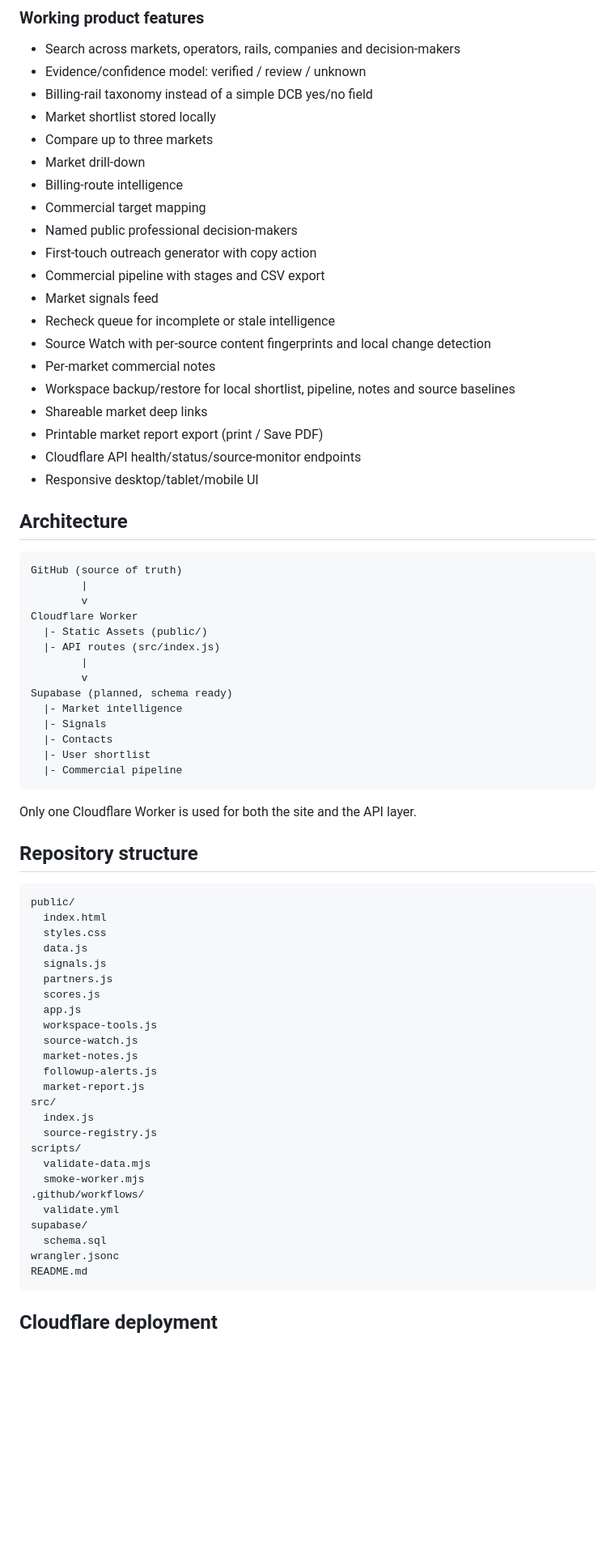
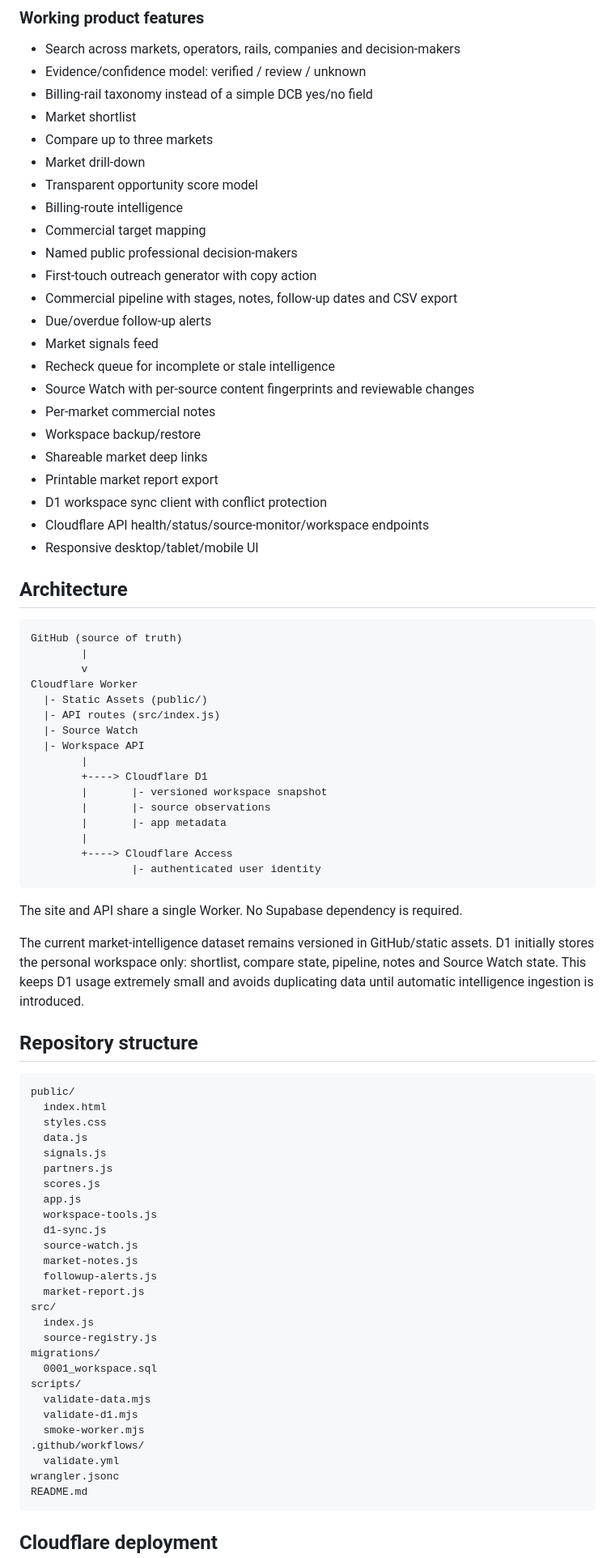
Before and after one commit to rickyganiere/dcb-expansion-radar, a Markdown page: README.md, the part around one of its changes. Shown at 81% size. GitHub-like rendering; blank space fills up the shorter version.

Commit message:
Document Cloudflare D1 architecture

````diff
--- a/README.md
+++ b/README.md
@@ -18,22 +18,25 @@ Interactive MVP deployed on Cloudflare Workers Static Assets.
 - Search across markets, operators, rails, companies and decision-makers
 - Evidence/confidence model: verified / review / unknown
 - Billing-rail taxonomy instead of a simple DCB yes/no field
-- Market shortlist stored locally
+- Market shortlist
 - Compare up to three markets
 - Market drill-down
+- Transparent opportunity score model
 - Billing-route intelligence
 - Commercial target mapping
 - Named public professional decision-makers
 - First-touch outreach generator with copy action
-- Commercial pipeline with stages and CSV export
+- Commercial pipeline with stages, notes, follow-up dates and CSV export
+- Due/overdue follow-up alerts
 - Market signals feed
 - Recheck queue for incomplete or stale intelligence
-- Source Watch with per-source content fingerprints and local change detection
+- Source Watch with per-source content fingerprints and reviewable changes
 - Per-market commercial notes
-- Workspace backup/restore for local shortlist, pipeline, notes and source baselines
+- Workspace backup/restore
 - Shareable market deep links
-- Printable market report export (print / Save PDF)
-- Cloudflare API health/status/source-monitor endpoints
+- Printable market report export
+- D1 workspace sync client with conflict protection
+- Cloudflare API health/status/source-monitor/workspace endpoints
 - Responsive desktop/tablet/mobile UI
 
 ## Architecture
@@ -45,17 +48,21 @@ GitHub (source of truth)
 Cloudflare Worker
   |- Static Assets (public/)
   |- API routes (src/index.js)
+  |- Source Watch
+  |- Workspace API
         |
-        v
-Supabase (planned, schema ready)
-  |- Market intelligence
-  |- Signals
-  |- Contacts
-  |- User shortlist
-  |- Commercial pipeline
+        +----> Cloudflare D1
+        |       |- versioned workspace snapshot
+        |       |- source observations
+        |       |- app metadata
+        |
+        +----> Cloudflare Access
+                |- authenticated user identity
 ```
 
-Only one Cloudflare Worker is used for both the site and the API layer.
+The site and API share a single Worker. No Supabase dependency is required.
+
+The current market-intelligence dataset remains versioned in GitHub/static assets. D1 initially stores the personal workspace only: shortlist, compare state, pipeline, notes and Source Watch state. This keeps D1 usage extremely small and avoids duplicating data until automatic intelligence ingestion is introduced.
 
 ## Repository structure
 
@@ -69,6 +76,7 @@ public/
   scores.js
   app.js
   workspace-tools.js
+  d1-sync.js
   source-watch.js
   market-notes.js
   followup-alerts.js
@@ -76,13 +84,14 @@ public/
 src/
   index.js
   source-registry.js
+migrations/
+  0001_workspace.sql
 scripts/
   validate-data.mjs
+  validate-d1.mjs
   smoke-worker.mjs
 .github/workflows/
   validate.yml
-supabase/
-  schema.sql
 wrangler.jsonc
 README.md
 ```
````
Also changed, not shown: other parts of README.md (+29 -23 lines).
